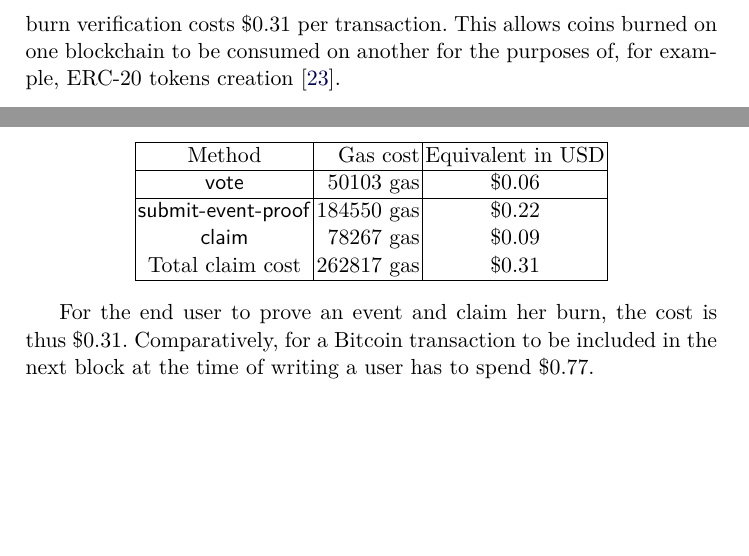
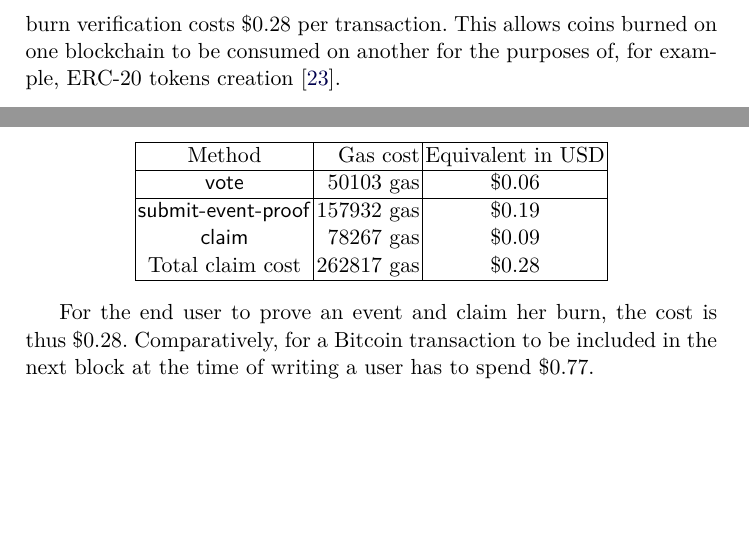
Before and after one commit to decrypto-org/burn-paper, a LaTeX paper (burn.tex, which reads empirical-results.tex, introduction.tex): two parts of pages 3 and 15 of 29, joined at a grey line, cut so that both start at the same text. Compiled offline with pdfLaTeX.

Commit message:
update gas cost for improved smart contracts

```diff
--- a/empirical-results.tex
+++ b/empirical-results.tex
@@ -19,11 +19,11 @@ At the time of writing we obtain the median gas price of $6.9$ gwei and the pric
      \hline
      \textsf{vote}                  & 50103 gas  & $\$0.06$ \\
      \hline
-     \textsf{submit-event-proof}    & 184550 gas & $\$0.22$ \\
+     \textsf{submit-event-proof}    & 157932 gas & $\$0.19$ \\
      \textsf{claim}                 & 78267 gas  & $\$0.09$ \\
-     Total claim cost               & 262817 gas & $\$0.31$ \\
+     Total claim cost               & 262817 gas & $\$0.28$ \\
      \hline
     \end{tabular}
 \end{center}
 
-For the end user to prove an event and claim her burn, the cost is thus \$0.31. Comparatively, for a Bitcoin transaction to be included in the next block at the time of writing a user has to spend \$0.77.
+For the end user to prove an event and claim her burn, the cost is thus \$0.28. Comparatively, for a Bitcoin transaction to be included in the next block at the time of writing a user has to spend \$0.77.
--- a/introduction.tex
+++ b/introduction.tex
@@ -42,7 +42,7 @@ A summary of our contributions is as follows:
     \item \textbf{Experimental results.} We provide a compehensively tested production grade implementation of the bootstrapping mechanism in Ethereum
     written in Solidity, which we release as open source software. Our implementation can be used to consume proofs of burn of a source blockchain
     within a target blockchain. We provide experimental measurements for the cost of burn verification and find that, in current Ethereum prices,
-    burn verification costs $\$0.31$ per transaction.
+    burn verification costs $\$0.28$ per transaction.
     This allows coins burned on one blockchain to be consumed on another for the purposes of, for example, ERC-20 tokens creation~\cite{erc20}.
 \end{enumerate}
 
```
